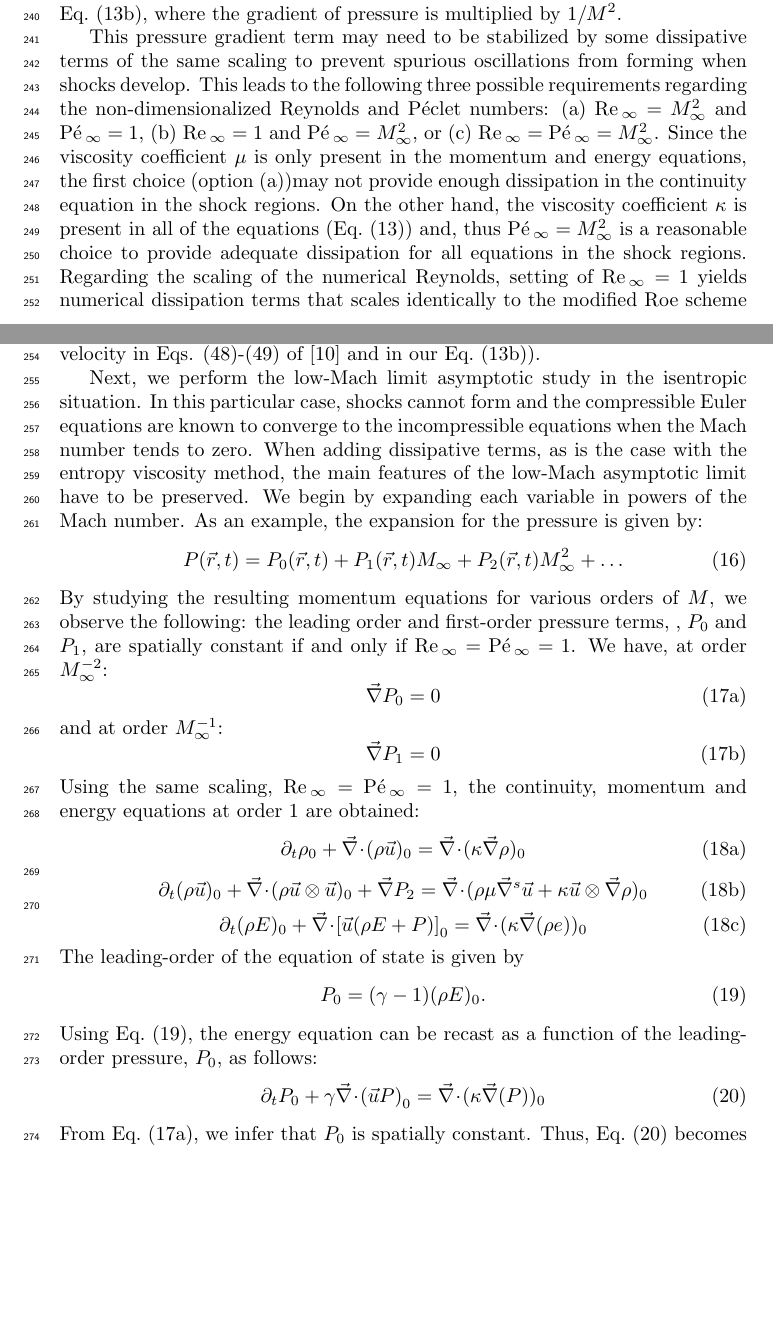
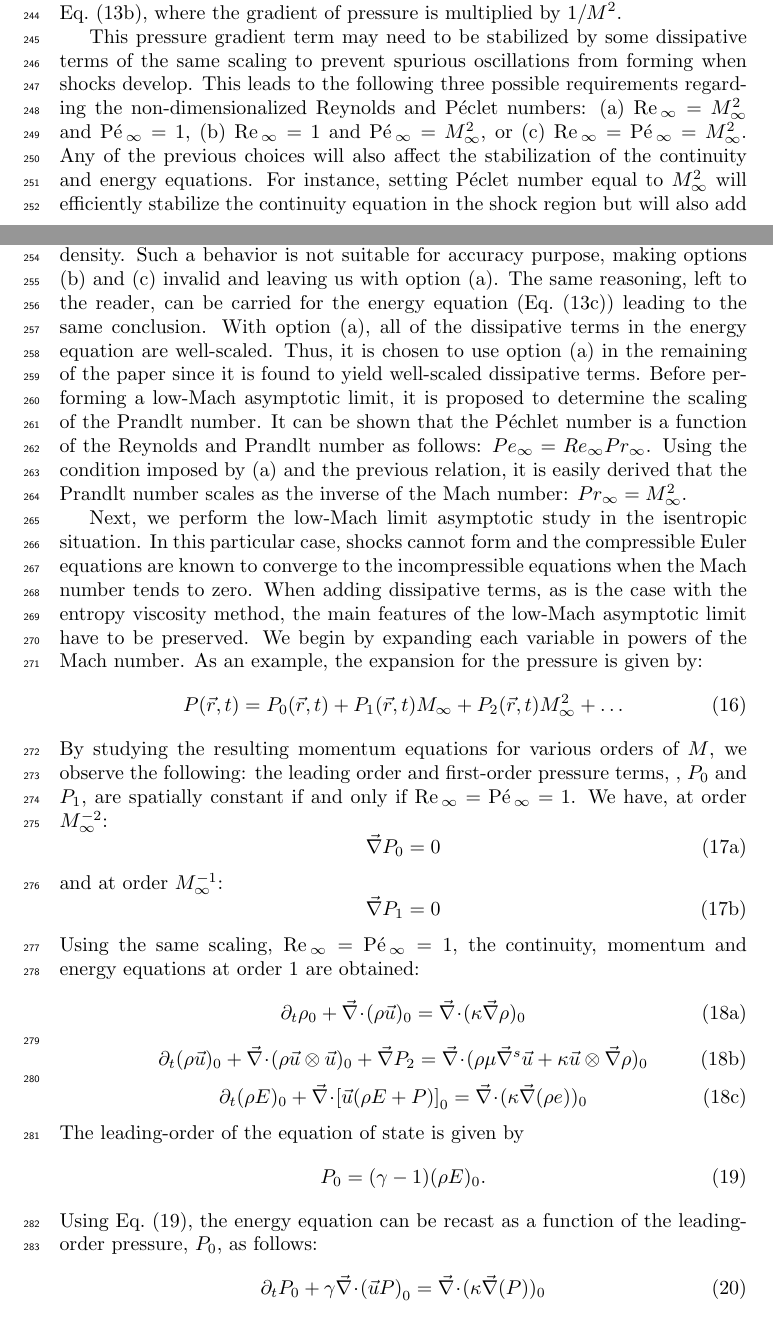
Before and after one commit to delcmo/Low_mach_paper, a LaTeX paper (low_mach.tex): two parts of pages 8 and 9 of 42, joined at a grey line, cut so that both start at the same text, the shorter picture padded with empty space. Compiled offline with pdfLaTeX.

Commit message:
updates low-Mach asymptotic section

```diff
--- a/low_mach.tex
+++ b/low_mach.tex
@@ -528,14 +528,17 @@ Our objective is to determine the appropriate scaling for the non-dimensionalize
 
 First, we consider the non-isentropic case. Even subsonic flows can present shocks (for instance, a step initial condition in the pressure will trigger shock formation, independently of the Mach number). The non-dimensional form of the Euler equations given in \eqt{eq:Euler_eq2} provides some insight on the dominant terms in the low-Mach limit. This is particular obvious in the momentum equation, \eqt{eq:euler_eq2_mom}, where the gradient of pressure is multiplied by $1/M^2$.
 
-
 This pressure gradient term may need to be stabilized by some dissipative terms of the same scaling to prevent spurious oscillations from forming when shocks develop. This leads to the following three possible requirements regarding the non-dimensionalized Reynolds and P\'eclet numbers:
 (a) $\Re_\infty = M_\infty^2$ and $\Pe_\infty = 1$,
 (b) $\Re_\infty = 1$ and $\Pe_\infty = M_\infty^2$, or
 (c) $\Re_\infty = \Pe_\infty = M_\infty^2$.
 %
-Since the viscosity coefficient $\mu$ is only present in the momentum and energy equations, the first choice (option (a))may not provide enough dissipation in the continuity equation in the shock regions. On the other hand, the viscosity coefficient $\kappa$ is present in all of the equations (\eqt{eq:Euler_eq2}) and, thus $\Pe_\infty = M_\infty^2$ is a reasonable choice to provide adequate dissipation for all equations in the shock regions. Regarding the scaling of the numerical Reynolds, setting of $\Re_\infty=1$ yields numerical dissipation terms that scales identically to the modified Roe scheme proposed by Guillard et al. for low-Mach flows \cite{LowMach1} (see the dissipation term on velocity in Eqs. (48)-(49) of \cite{LowMach1} and in our \eqt{eq:euler_eq2_mom}).
-
+Any of the previous choices will also affect the stabilization of the continuity and energy equations. For instance, setting P\'eclet number equal to $M_\infty^2$ will efficiently stabilize the continuity equation in the shock region but will also add an excessive amount of dissipation in the contact wave since dissipating on the density. Such a behavior is not suitable for accuracy purpose, making options (b) and (c) invalid and leaving us with option (a). The same reasoning, left to the reader, can be carried for the energy equation (\eqt{eq:euler_eq2_energy}) leading to the same conclusion. With option (a), all of the dissipative terms in the energy equation are well-scaled. Thus, it is chosen to use option (a) in the remaining of the paper since it is found to yield well-scaled dissipative terms. Before performing a low-Mach asymptotic limit, it is proposed to determine the scaling of the Prandlt number. It can be shown that the P\'echlet number is a function of the Reynolds and Prandlt number as follows:
+$Pe_\infty = Re_\infty Pr_\infty$. Using the condition imposed by (a) and the previous relation, it is easily derived that the Prandlt number scales as the inverse of the Mach number: $Pr_\infty = M_\infty^2$.
+
+%Since the viscosity coefficient $\mu$ is only present in the momentum and energy equations, the first choice (option (a))may not provide enough dissipation in the continuity equation in the shock regions.
+%On the other hand, the viscosity coefficient $\kappa$ is present in all of the equations (\eqt{eq:Euler_eq2}) and, thus $\Pe_\infty = M_\infty^2$ is a reasonable choice to provide adequate dissipation for all equations in the shock regions.
+%Regarding the scaling of the numerical Reynolds, setting of $\Re_\infty=1$ yields numerical dissipation terms that scales identically to the modified Roe scheme proposed by Guillard et al. for low-Mach flows \cite{LowMach1} (see the dissipation term on velocity in Eqs. (48)-(49) of \cite{LowMach1} and in our \eqt{eq:euler_eq2_mom}).
 
 Next, we perform the low-Mach limit asymptotic study in the isentropic situation.
 In this particular case, shocks cannot form and the compressible Euler equations are known to converge to the incompressible  equations when the Mach number tends to zero. When adding dissipative terms, as is the case with the entropy viscosity method, the main features of the low-Mach asymptotic limit have to be preserved.
```
Also changed, not shown: low_mach.tex (4 more changed lines).
